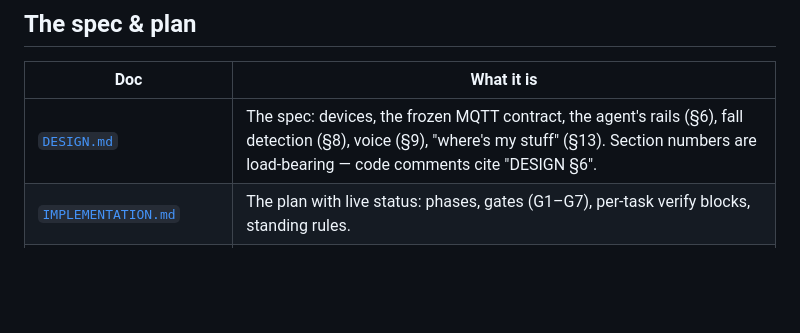
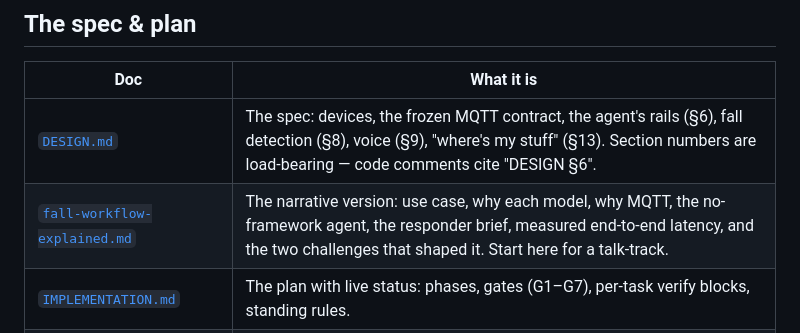
Before and after one commit to qnethome2026-oss/QNet-Home, a Markdown page: docs/README.md, the part around the change. GitHub-like rendering; blank space fills up the shorter version.

```diff
--- a/docs/README.md
+++ b/docs/README.md
@@ -9,6 +9,7 @@ One page per purpose; the long-standing files keep their paths (code and
 | Doc | What it is |
 |---|---|
 | [`DESIGN.md`](DESIGN.md) | The spec: devices, the frozen MQTT contract, the agent's rails (§6), fall detection (§8), voice (§9), "where's my stuff" (§13). Section numbers are load-bearing — code comments cite "DESIGN §6". |
+| [`fall-workflow-explained.md`](fall-workflow-explained.md) | The narrative version: use case, why each model, why MQTT, the no-framework agent, the responder brief, measured end-to-end latency, and the two challenges that shaped it. Start here for a talk-track. |
 | [`IMPLEMENTATION.md`](IMPLEMENTATION.md) | The plan with live status: phases, gates (G1–G7), per-task verify blocks, standing rules. |
 | [`../contracts/mqtt.md`](../contracts/mqtt.md) | The frozen wire contract — topics, payloads, one fixture per message type. Ports are configuration, not contract. |
 | [`../contracts/speech-api.md`](../contracts/speech-api.md) | The speech interface record (closed T0.2) — what the voice node guarantees the agent. |
```
Also changed, not shown: docs/fall-workflow-explained.md (added, +133 -0 lines).
